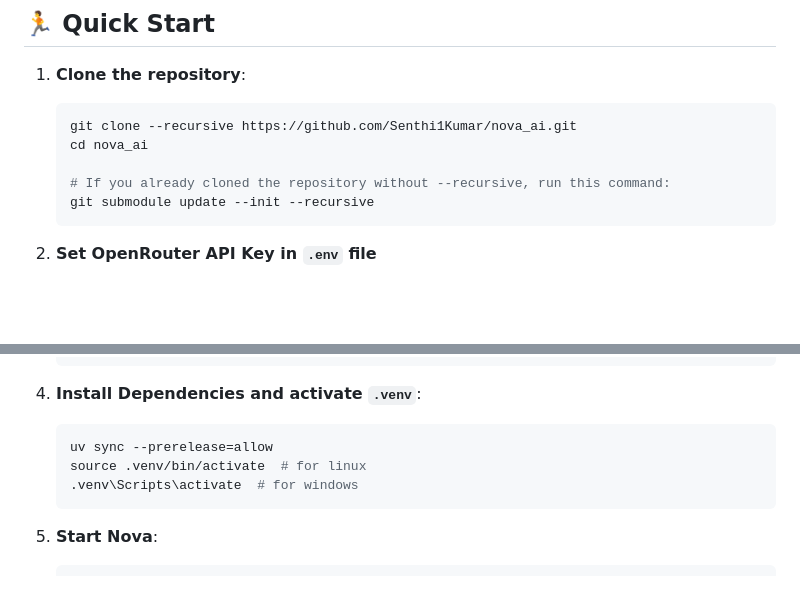
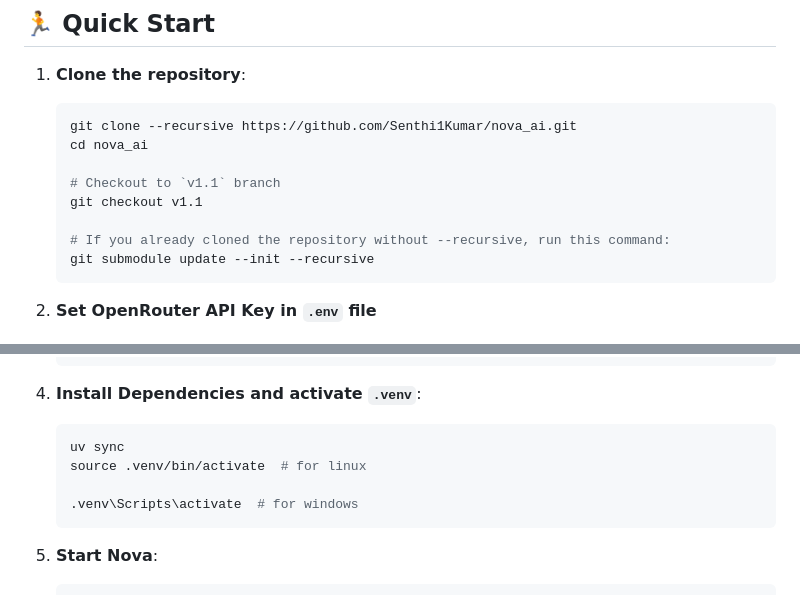
Before and after one commit to Senthi1Kumar/nova_ai, a Markdown page: README.md, 2 parts joined by grey strips. GitHub-like rendering; blank space fills up the shorter version.

````diff
--- a/README.md
+++ b/README.md
@@ -52,6 +52,9 @@ Nova includes a built-in enrollment UI to calibrate the wake-word engine to your
    git clone --recursive https://github.com/Senthi1Kumar/nova_ai.git
    cd nova_ai
 
+   # Checkout to `v1.1` branch
+   git checkout v1.1
+
    # If you already cloned the repository without --recursive, run this command:
    git submodule update --init --recursive
    ```
@@ -74,8 +77,9 @@ Nova includes a built-in enrollment UI to calibrate the wake-word engine to your
 4. **Install Dependencies and activate `.venv`**:
 
    ```bash
-   uv sync --prerelease=allow
+   uv sync
    source .venv/bin/activate  # for linux
+
    .venv\Scripts\activate  # for windows
    ```
 
````
